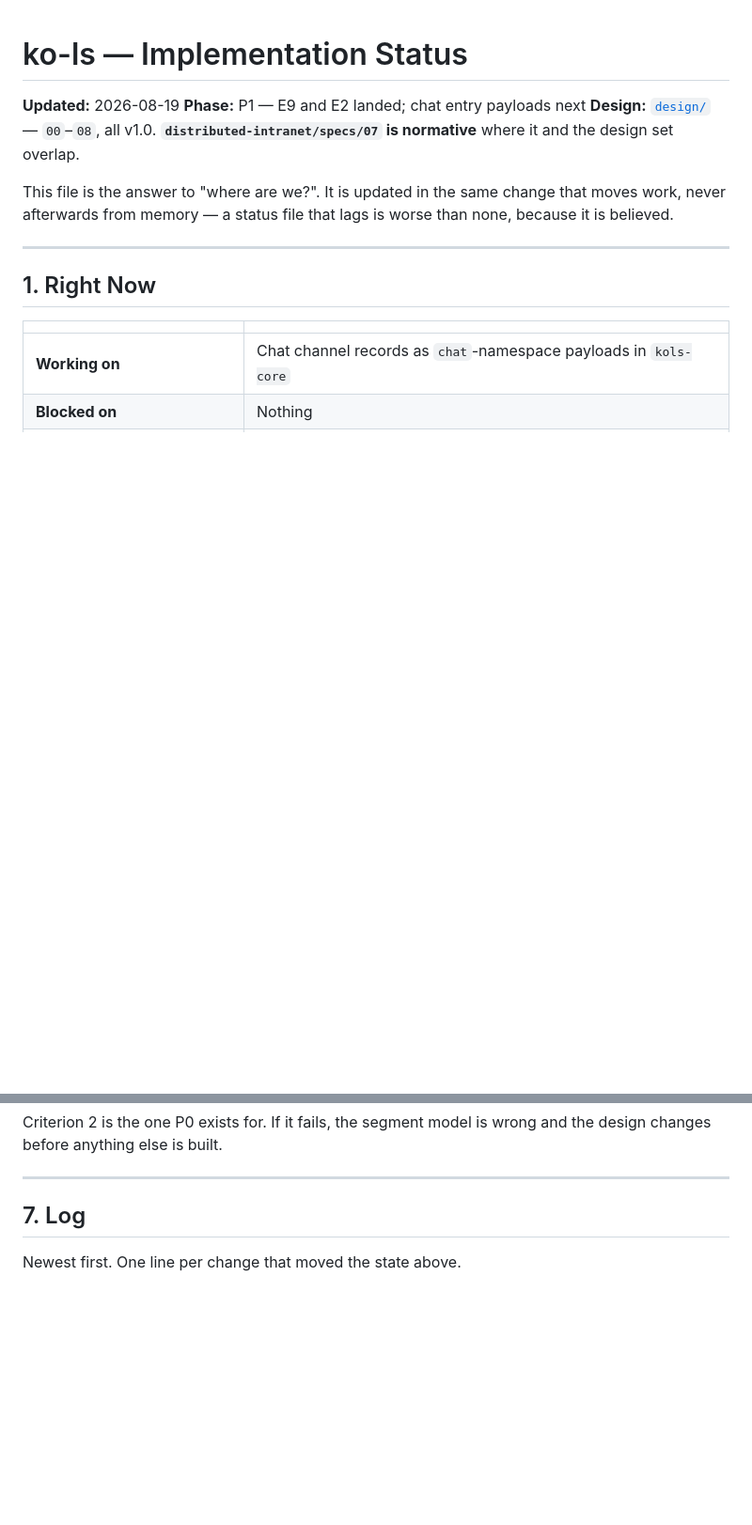
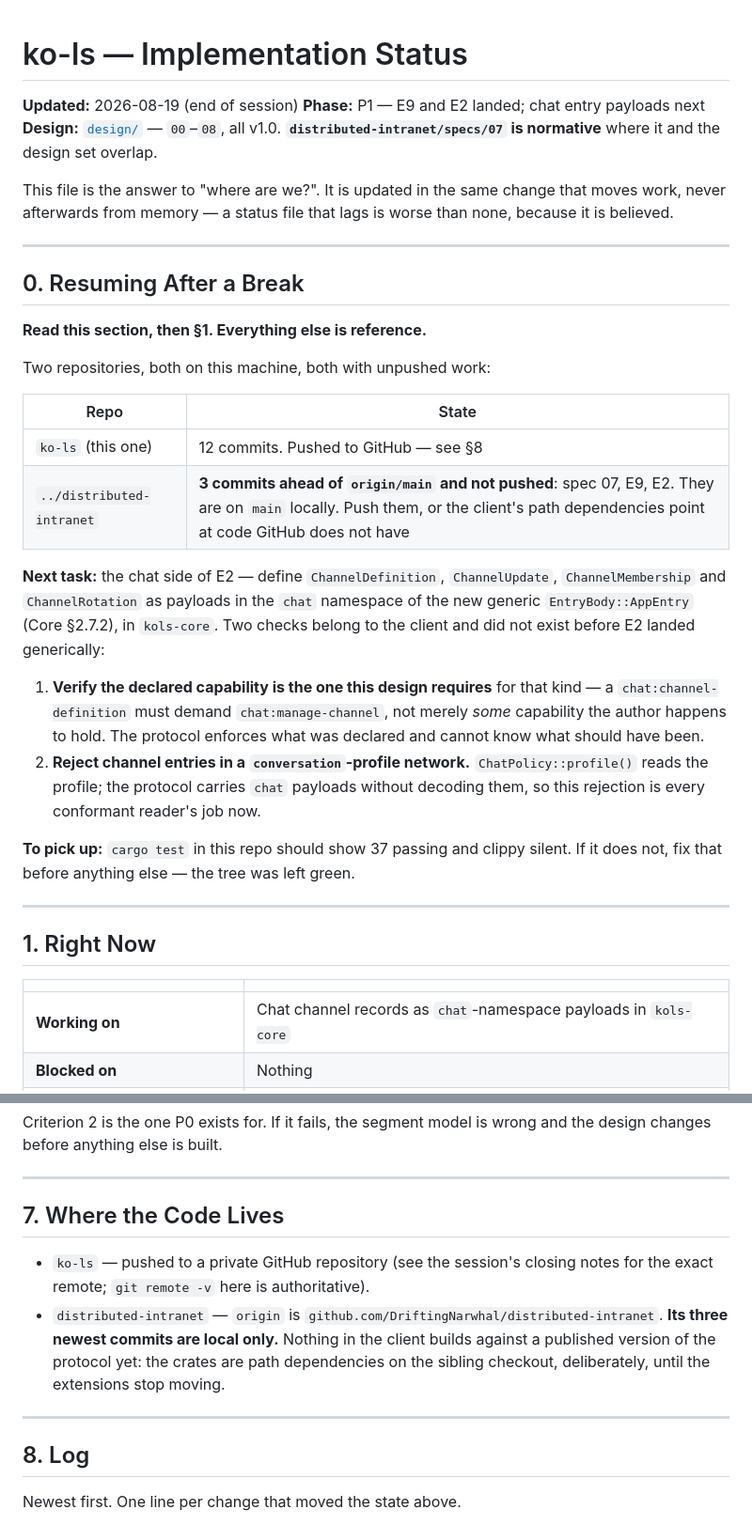
Before and after one commit to DriftingNarwhal/ko-ls, a Markdown page: STATUS.md, 2 parts joined by grey strips. Shown at 94% size. Drawn GitHub-style; blank space fills up the shorter version.

```diff
--- a/STATUS.md
+++ b/STATUS.md
@@ -1,12 +1,41 @@
 # ko-ls — Implementation Status
 
-**Updated:** 2026-08-19
+**Updated:** 2026-08-19 (end of session)
 **Phase:** P1 — E9 and E2 landed; chat entry payloads next
 **Design:** [`design/`](design/) — `00`–`08`, all v1.0. **`distributed-intranet/specs/07` is normative** where it and the design set overlap.
 
 This file is the answer to "where are we?". It is updated in the same change that moves
 work, never afterwards from memory — a status file that lags is worse than none, because
 it is believed.
+
+---
+
+## 0. Resuming After a Break
+
+**Read this section, then §1. Everything else is reference.**
+
+Two repositories, both on this machine, both with unpushed work:
+
+| Repo | State |
+|---|---|
+| `ko-ls` (this one) | 12 commits. Pushed to GitHub — see §8 |
+| `../distributed-intranet` | **3 commits ahead of `origin/main` and not pushed**: spec 07, E9, E2. They are on `main` locally. Push them, or the client's path dependencies point at code GitHub does not have |
+
+**Next task:** the chat side of E2 — define `ChannelDefinition`, `ChannelUpdate`,
+`ChannelMembership` and `ChannelRotation` as payloads in the `chat` namespace of the new
+generic `EntryBody::AppEntry` (Core §2.7.2), in `kols-core`. Two checks belong to the
+client and did not exist before E2 landed generically:
+
+1. **Verify the declared capability is the one this design requires** for that kind — a
+   `chat:channel-definition` must demand `chat:manage-channel`, not merely *some*
+   capability the author happens to hold. The protocol enforces what was declared and
+   cannot know what should have been.
+2. **Reject channel entries in a `conversation`-profile network.** `ChatPolicy::profile()`
+   reads the profile; the protocol carries `chat` payloads without decoding them, so this
+   rejection is every conformant reader's job now.
+
+**To pick up:** `cargo test` in this repo should show 37 passing and clippy silent. If it
+does not, fix that before anything else — the tree was left green.
 
 ---
 
@@ -90,7 +119,18 @@ design changes before anything else is built.
 
 ---
 
-## 7. Log
+## 7. Where the Code Lives
+
+- `ko-ls` — pushed to a private GitHub repository (see the session's closing notes for the
+  exact remote; `git remote -v` here is authoritative).
+- `distributed-intranet` — `origin` is `github.com/DriftingNarwhal/distributed-intranet`.
+  **Its three newest commits are local only.** Nothing in the client builds against a
+  published version of the protocol yet: the crates are path dependencies on the sibling
+  checkout, deliberately, until the extensions stop moving.
+
+---
+
+## 8. Log
 
 Newest first. One line per change that moved the state above.
 
```
Also changed, not shown: README.md (added, +73 -0 lines).
